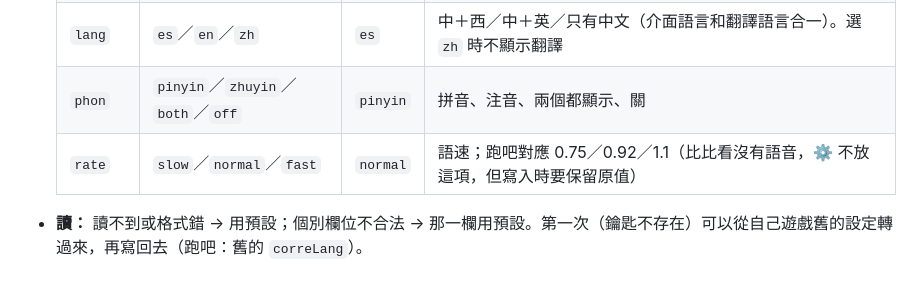
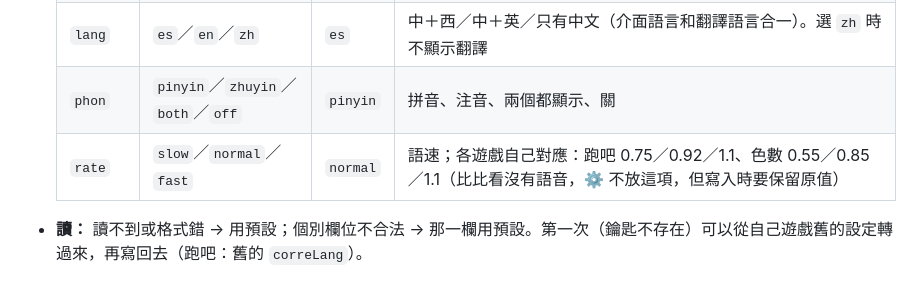
Before and after one commit to wangchiapin/corre, a Markdown page: README.md, the part around the change. Rendered like a GitHub page.

Commit message:
README：語速對應加上色數
Co-Authored-By: Claude Opus 5.5 <noreply@anthropic.com>
Claude-Session: https://claude.ai/code/session_01Nh9XhhA5Th4cLCR9MZVzDB

```diff
--- a/README.md
+++ b/README.md
@@ -21,7 +21,7 @@
   | `script` | `trad`／`simp` | `trad` | 字形；介面的中文也跟著繁簡 |
   | `lang` | `es`／`en`／`zh` | `es` | 中＋西／中＋英／只有中文（介面語言和翻譯語言合一）。選 `zh` 時不顯示翻譯 |
   | `phon` | `pinyin`／`zhuyin`／`both`／`off` | `pinyin` | 拼音、注音、兩個都顯示、關 |
-  | `rate` | `slow`／`normal`／`fast` | `normal` | 語速；跑吧對應 0.75／0.92／1.1（比比看沒有語音，⚙️ 不放這項，但寫入時要保留原值） |
+  | `rate` | `slow`／`normal`／`fast` | `normal` | 語速；各遊戲自己對應：跑吧 0.75／0.92／1.1、色數 0.55／0.85／1.1（比比看沒有語音，⚙️ 不放這項，但寫入時要保留原值） |
 
 - **讀：** 讀不到或格式錯 → 用預設；個別欄位不合法 → 那一欄用預設。第一次（鑰匙不存在）可以從自己遊戲舊的設定轉過來，再寫回去（跑吧：舊的 `correLang`）。
 - **寫：** 先讀出整個 JSON，只改自己有的欄位再寫回（不要把別款遊戲的欄位洗掉）。
```
